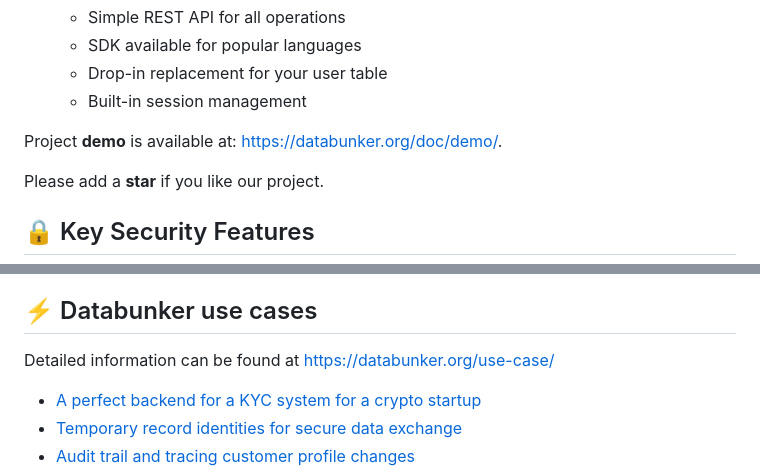
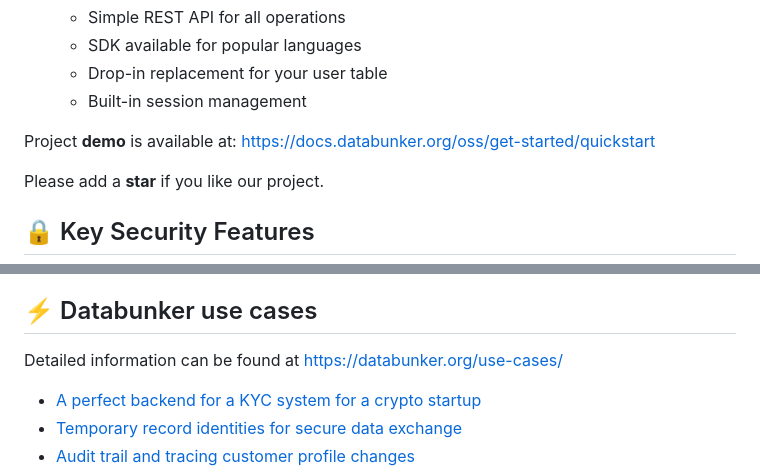
Before and after one commit to securitybunker/databunker, a Markdown page: README.md, 2 parts joined by grey strips. Drawn GitHub-style.

Commit message:
README: fix broken site and docs links
- Use cases index: /use-case/ -> /use-cases/
- Databunker Pro link: relative path -> docs overview
- Demo link: old /doc/demo/ redirect -> OSS quickstart

Co-Authored-By: Claude Opus 5.5 <noreply@anthropic.com>

```diff
--- a/README.md
+++ b/README.md
@@ -95,7 +95,7 @@ curl -s -H "X-Bunker-Token: DEMO" -X GET http://localhost:3000/v1/user/login/joh
    - Drop-in replacement for your user table
    - Built-in session management
 
-Project **demo** is available at: https://databunker.org/doc/demo/.
+Project **demo** is available at: https://docs.databunker.org/oss/get-started/quickstart
 
 Please add a **star** if you like our project.
 
@@ -176,7 +176,7 @@ const user = await db.users.findByEmail('user@example.com');
 
 ## ⚡ Databunker use cases
 
-Detailed information can be found at https://databunker.org/use-case/
+Detailed information can be found at https://databunker.org/use-cases/
 
 * [A perfect backend for a KYC system for a crypto startup](https://databunker.org/success-story/kyc-backend-for-crypto-startup/)
 * [Temporary record identities for secure data exchange](https://databunker.org/use-case/temporary-record-identity/)
```
Also changed, not shown: other parts of README.md (+1 -1 lines).
